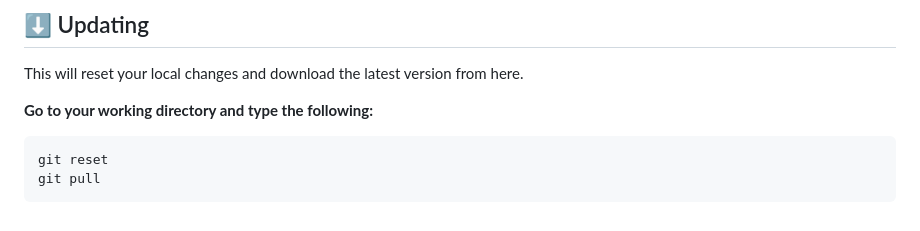
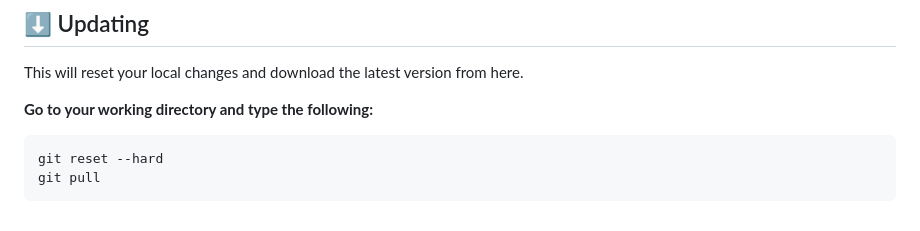
Before and after one commit to dani3l0/Status, a Markdown page: README.md, the part around the change. GitHub-like rendering.

Commit message:
README: add --hard arg in git reset

````diff
--- a/README.md
+++ b/README.md
@@ -97,6 +97,6 @@ This will reset your local changes and download the latest version from here.
 **Go to your working directory and type the following:**
 
 ```
-git reset
+git reset --hard
 git pull
 ```
````
